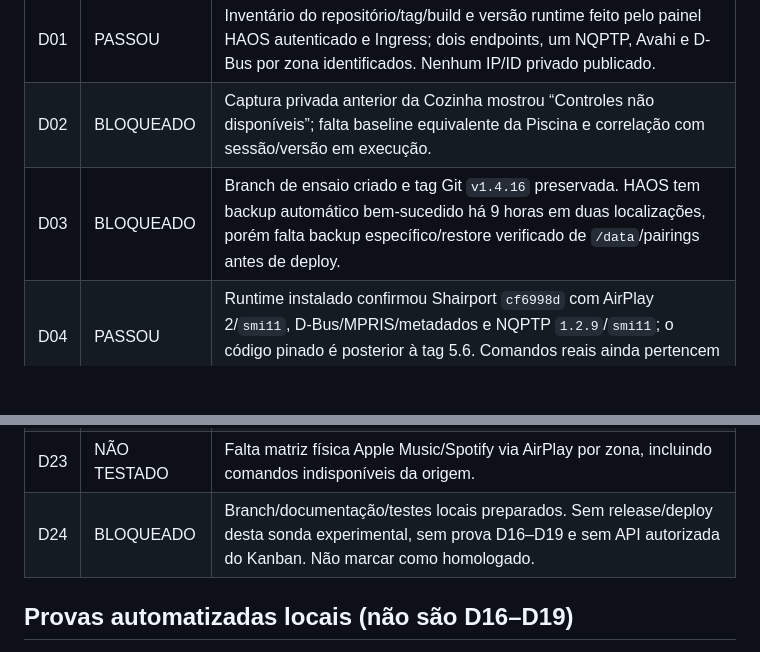
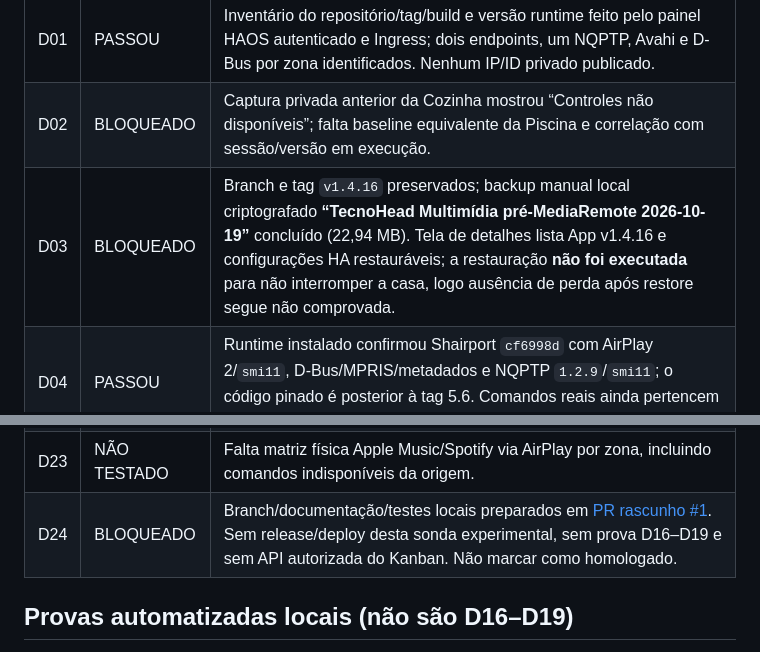
Before and after one commit to aoliveira07/tecnohead-multimidia, a Markdown page: docs/MEDIAREMOTE_D01_D24.md, 2 parts joined by grey strips. GitHub-like rendering; blank space fills up the shorter version.

Commit message:
docs: verify installed runtime and local rollback backup

```diff
--- a/docs/MEDIAREMOTE_D01_D24.md
+++ b/docs/MEDIAREMOTE_D01_D24.md
@@ -6,7 +6,7 @@ Atualização: 19/10/2026. `PASSOU` exige o critério inteiro e evidência; test
 | --- | --- | --- |
 | D01 | PASSOU | Inventário do repositório/tag/build e versão runtime feito pelo painel HAOS autenticado e Ingress; dois endpoints, um NQPTP, Avahi e D-Bus por zona identificados. Nenhum IP/ID privado publicado. |
 | D02 | BLOQUEADO | Captura privada anterior da Cozinha mostrou “Controles não disponíveis”; falta baseline equivalente da Piscina e correlação com sessão/versão em execução. |
-| D03 | BLOQUEADO | Branch de ensaio criado e tag Git `v1.4.16` preservada. HAOS tem backup automático bem-sucedido há 9 horas em duas localizações, porém falta backup específico/restore verificado de `/data`/pairings antes de deploy. |
+| D03 | BLOQUEADO | Branch e tag `v1.4.16` preservados; backup manual local criptografado **“TecnoHead Multimídia pré-MediaRemote 2026-10-19”** concluído (22,94 MB). Tela de detalhes lista App v1.4.16 e configurações HA restauráveis; a restauração **não foi executada** para não interromper a casa, logo ausência de perda após restore segue não comprovada. |
 | D04 | PASSOU | Runtime instalado confirmou Shairport `cf6998d` com AirPlay 2/`smi11`, D-Bus/MPRIS/metadados e NQPTP `1.2.9`/`smi11`; o código pinado é posterior à tag 5.6. Comandos reais ainda pertencem a D09–D11. |
 | D05 | NÃO TESTADO | Atualização não indicada: runtime já está em Shairport posterior a 5.6 e NQPTP 1.2.9, ambos `smi11`. Não alterar versões sem necessidade e backup. |
 | D06 | NÃO TESTADO | Requer Apple Music no iPhone, Cozinha selecionada e leitura sanitizada de Now Playing no App/DBus. |
@@ -27,7 +27,7 @@ Atualização: 19/10/2026. `PASSOU` exige o critério inteiro e evidência; test
 | D21 | NÃO TESTADO | ARC/CEC e TV Piscina→Cozinha relatados antes; regressão pós-alteração ainda não executada. |
 | D22 | NÃO TESTADO | Faltam reconexão, troca, pausa e reinício App/HAOS reais. |
 | D23 | NÃO TESTADO | Falta matriz física Apple Music/Spotify via AirPlay por zona, incluindo comandos indisponíveis da origem. |
-| D24 | BLOQUEADO | Branch/documentação/testes locais preparados. Sem release/deploy desta sonda experimental, sem prova D16–D19 e sem API autorizada do Kanban. Não marcar como homologado. |
+| D24 | BLOQUEADO | Branch/documentação/testes locais preparados em [PR rascunho #1](https://github.com/aoliveira07/tecnohead-multimidia/pull/1). Sem release/deploy desta sonda experimental, sem prova D16–D19 e sem API autorizada do Kanban. Não marcar como homologado. |
 
 ## Provas automatizadas locais (não são D16–D19)
 
```
Also changed, not shown: docs/APPLE_MEDIAREMOTE_RESEARCH.md (+1 -1 lines).
